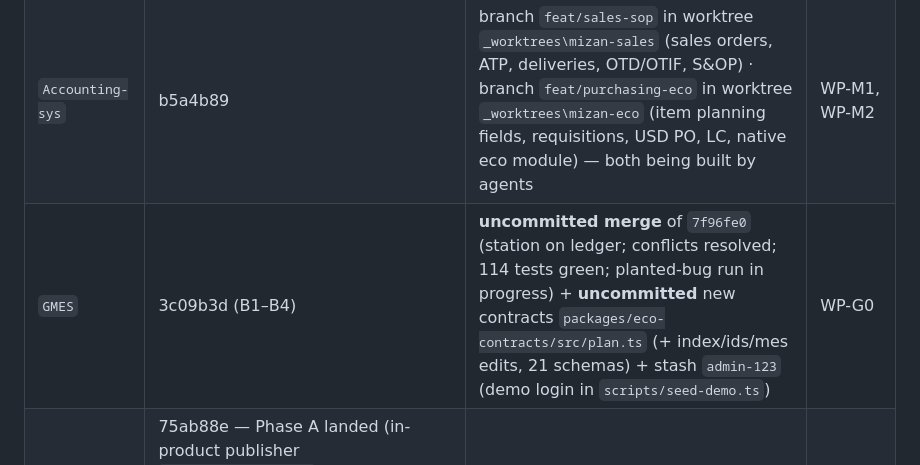
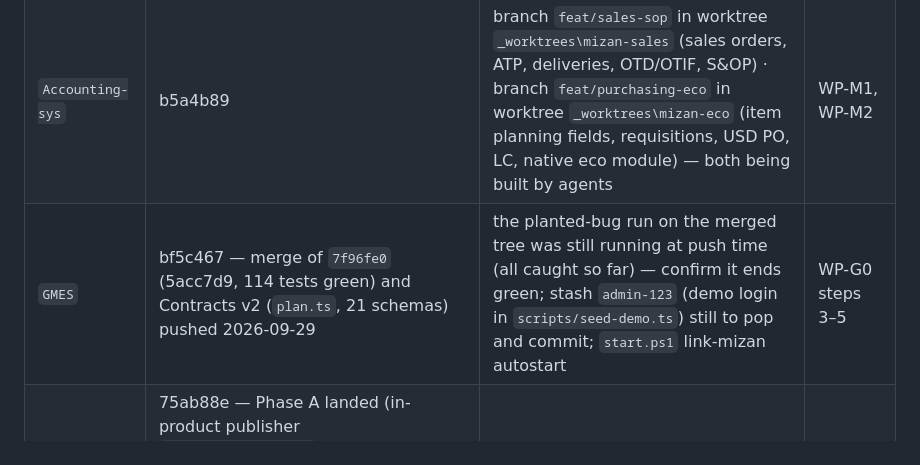
Before and after one commit to coolman1984/complete-company, a Markdown page: plan/00-MASTER-PLAN.md, the part around the change. Rendered like a GitHub page.

Commit message:
Plan: GMES merge and contracts v2 landed

```diff
--- a/plan/00-MASTER-PLAN.md
+++ b/plan/00-MASTER-PLAN.md
@@ -161,7 +161,7 @@ The five repositories are cloned side by side in one folder (`…\GitHub\Complet
 |---|---|---|---|
 | `complete-company` | launcher, portal, review, research | `plan/` (this), `scenario/` (being written) | WP-P0 |
 | `Accounting-sys` | b5a4b89 | branch `feat/sales-sop` in worktree `_worktrees\mizan-sales` (sales orders, ATP, deliveries, OTD/OTIF, S&OP) · branch `feat/purchasing-eco` in worktree `_worktrees\mizan-eco` (item planning fields, requisitions, USD PO, LC, native eco module) — both being built by agents | WP-M1, WP-M2 |
-| `GMES` | 3c09b3d (B1–B4) | **uncommitted merge** of `7f96fe0` (station on ledger; conflicts resolved; 114 tests green; planted-bug run in progress) + **uncommitted** new contracts `packages/eco-contracts/src/plan.ts` (+ index/ids/mes edits, 21 schemas) + stash `admin-123` (demo login in `scripts/seed-demo.ts`) | WP-G0 |
+| `GMES` | bf5c467 — merge of `7f96fe0` (5acc7d9, 114 tests green) and Contracts v2 (`plan.ts`, 21 schemas) pushed 2026-09-29 | the planted-bug run on the merged tree was still running at push time (all caught so far) — confirm it ends green; stash `admin-123` (demo login in `scripts/seed-demo.ts`) still to pop and commit; `start.ps1` link-mizan autostart | WP-G0 steps 3–5 |
 | `hr-system` | 75ab88e — Phase A landed (in-product publisher `hr_core/eco_link.py`, Integration screen, DPAPI key store, `/api/admin/integration*`); full test list incl. planted bugs ALL GREEN on 2026-09-29 | only WP-H0 step 4 (re-copy the eco-ui kit) remains | WP-H0 step 4 |
 | `3D-Modeling` | 0c7e07c | none | — |
 
```
